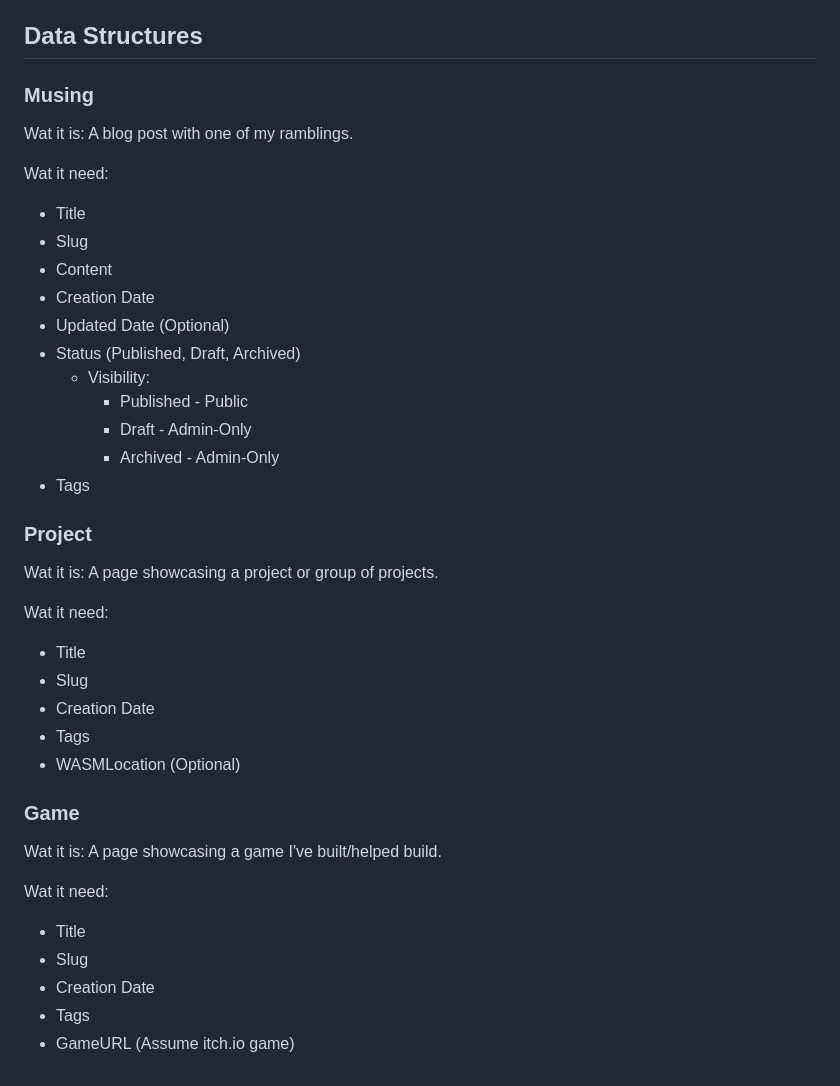
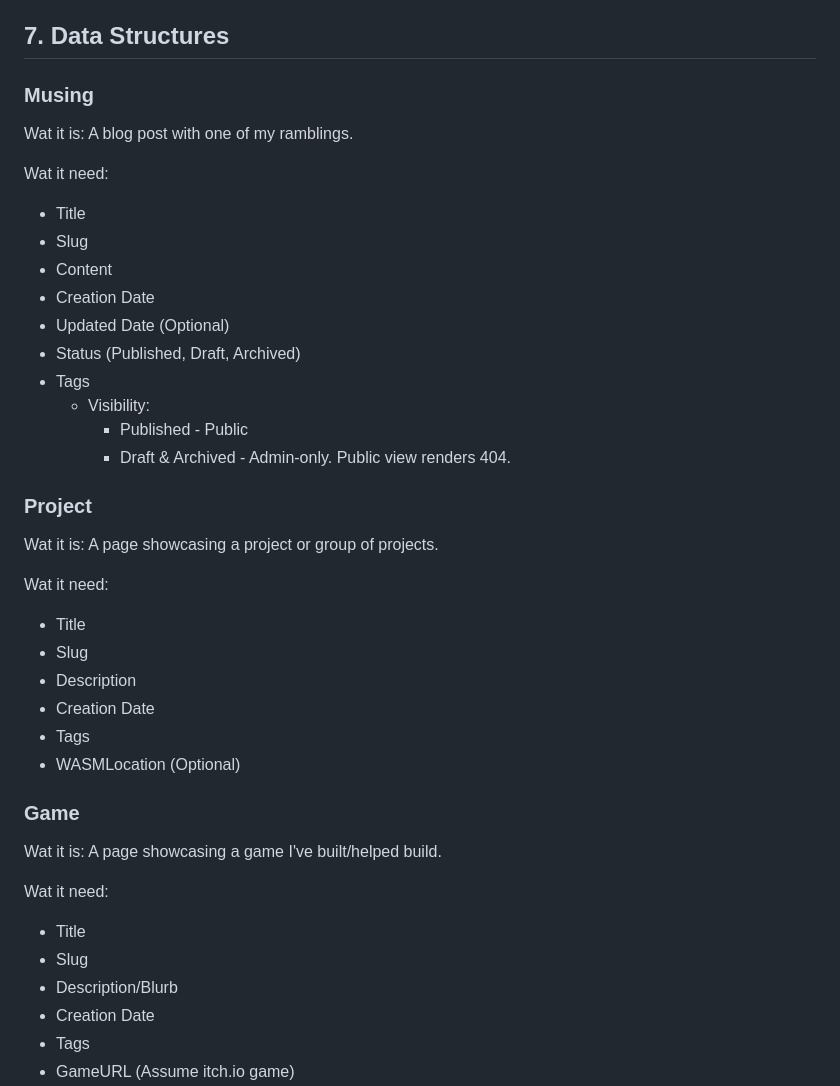
Before and after one commit to GlyphForged/gfdc-v3, a Markdown page: README.md, the part around the change. Drawn GitHub-style.

Commit message:
More README updates.

```diff
--- a/README.md
+++ b/README.md
@@ -190,7 +190,7 @@ experience is in SPAs and purely static sites.
   - Not part of the main site's routing or content.
   - If it doesn't "fit" on the main site, it gets a subdomain.
 
-## Data Structures
+## 7. Data Structures
 
 ### Musing
 
@@ -203,11 +203,10 @@ Wat it need:
 - Creation Date
 - Updated Date (Optional)
 - Status (Published, Draft, Archived)
+- Tags
   - Visibility:
     - Published - Public
-    - Draft - Admin-Only
-    - Archived - Admin-Only
-- Tags
+    - Draft & Archived - Admin-only. Public view renders 404.
 
 ### Project
 
@@ -216,6 +215,7 @@ Wat it is: A page showcasing a project or group of projects.
 Wat it need:
 - Title
 - Slug
+- Description
 - Creation Date
 - Tags
 - WASMLocation (Optional)
@@ -227,6 +227,7 @@ Wat it is: A page showcasing a game I've built/helped build.
 Wat it need:
 - Title
 - Slug
+- Description/Blurb
 - Creation Date
 - Tags
 - GameURL (Assume itch.io game)
```
